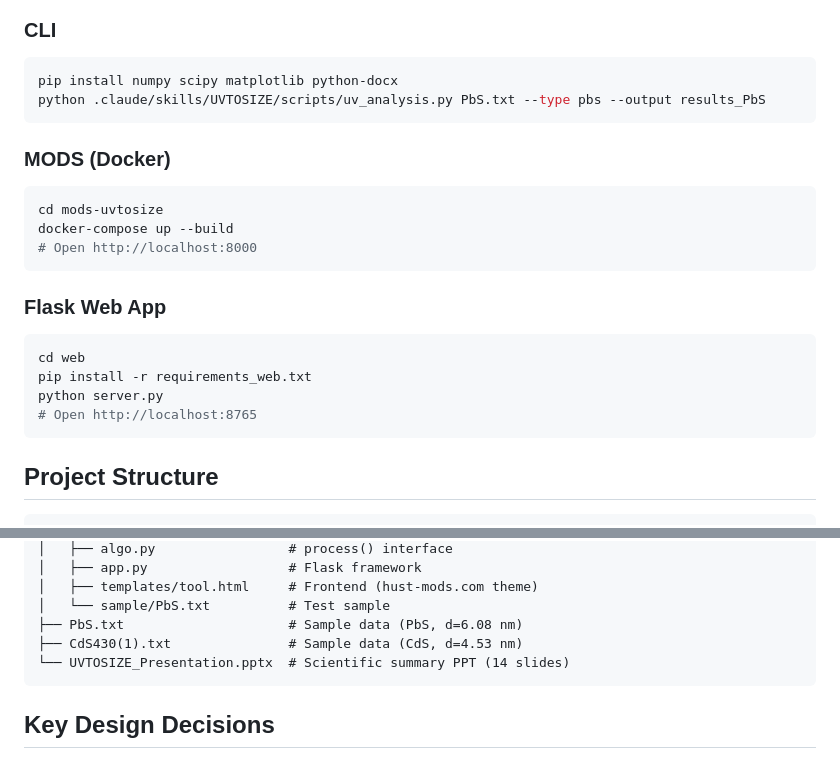
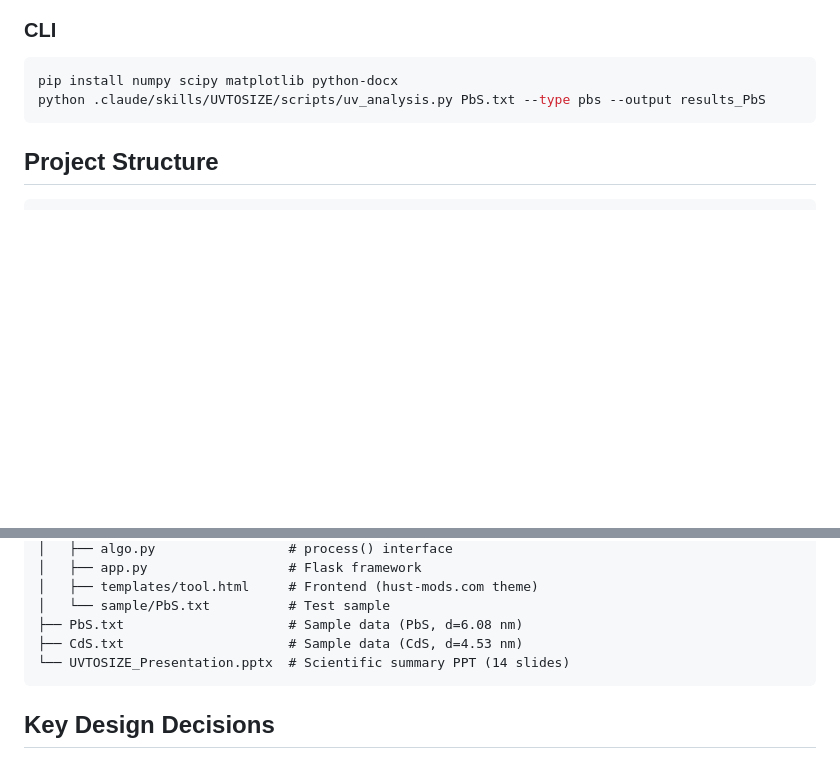
Before and after one commit to Hust-YANG/UVTOSIZE, a Markdown page: README.md, 2 parts joined by grey strips. GitHub-like rendering; blank space fills up the shorter version.

````diff
--- a/README.md
+++ b/README.md
@@ -32,20 +32,7 @@ pip install numpy scipy matplotlib python-docx
 python .claude/skills/UVTOSIZE/scripts/uv_analysis.py PbS.txt --type pbs --output results_PbS
 ```
 
-### MODS (Docker)
-```bash
-cd mods-uvtosize
-docker-compose up --build
-# Open http://localhost:8000
-```
 
-### Flask Web App
-```bash
-cd web
-pip install -r requirements_web.txt
-python server.py
-# Open http://localhost:8765
-```
 
 ## Project Structure
 
@@ -66,7 +53,7 @@ UVTOSIZE/
 │   ├── templates/tool.html     # Frontend (hust-mods.com theme)
 │   └── sample/PbS.txt          # Test sample
 ├── PbS.txt                     # Sample data (PbS, d=6.08 nm)
-├── CdS430(1).txt               # Sample data (CdS, d=4.53 nm)
+├── CdS.txt                     # Sample data (CdS, d=4.53 nm)
 └── UVTOSIZE_Presentation.pptx  # Scientific summary PPT (14 slides)
 ```
 
````
